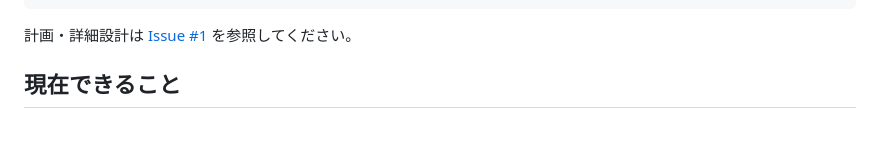
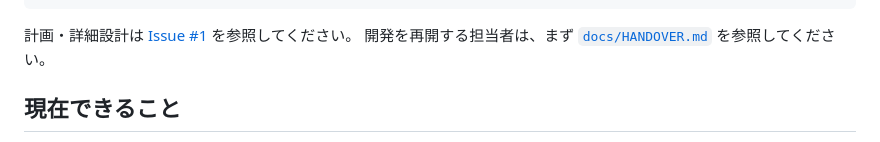
Before and after one commit to azumag/video_stabilizer, a Markdown page: README.md, the part around the change. GitHub-like rendering.

Commit message:
docs: add development handover guide

````diff
--- a/README.md
+++ b/README.md
@@ -20,6 +20,7 @@ Twitch <video>
 ```
 
 計画・詳細設計は [Issue #1](https://github.com/azumag/video_stabilizer/issues/1) を参照してください。
+開発を再開する担当者は、まず [`docs/HANDOVER.md`](docs/HANDOVER.md) を参照してください。
 
 ## 現在できること
 
````
Also changed, not shown: docs/HANDOVER.md (added, +275 -0 lines).
